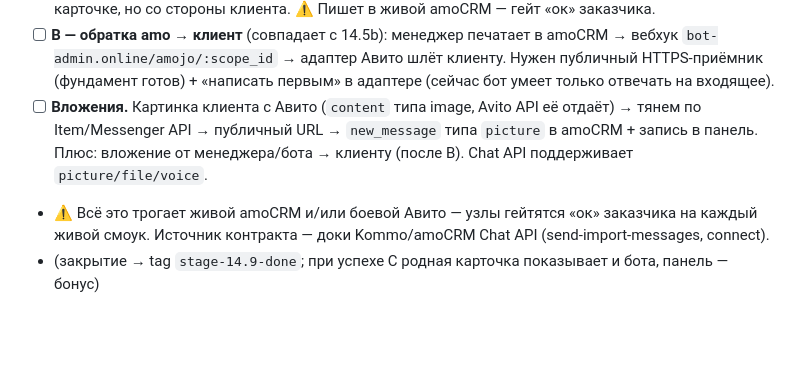
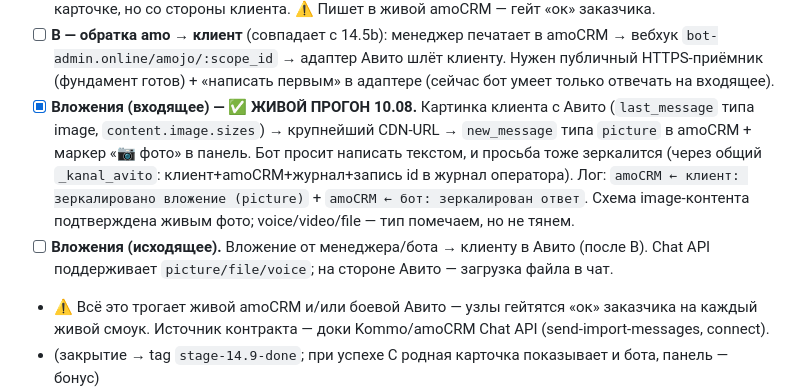
Before and after one commit to dimatolpygin/avi_to_bot_60, a Markdown page: docs/07_ROADMAP.md, the part around the change. Drawn GitHub-style; blank space fills up the shorter version.

Commit message:
chore(status): 14.9-вложения (входящее) + 14.9-C — живой прогон и визуальное подтверждение
Фото клиента и ответ бота видны в карточке amoCRM (прод cc08606, лог подтвердил
обе стороны). Заказчик визуально подтвердил → критерий 1 (реплики бота в карточке)
закрыт. Осталось по 14.9: исходящие вложения + вебхук B (amo→клиент).

```diff
--- a/docs/07_ROADMAP.md
+++ b/docs/07_ROADMAP.md
@@ -698,9 +698,14 @@ round-robin 50/50 внутри аккаунта (Redis); запись в `leads`
 - [ ] **B — обратка amo → клиент** (совпадает с 14.5b): менеджер печатает в amoCRM → вебхук
       `bot-admin.online/amojo/:scope_id` → адаптер Авито шлёт клиенту. Нужен публичный HTTPS-приёмник
       (фундамент готов) + «написать первым» в адаптере (сейчас бот умеет только отвечать на входящее).
-- [ ] **Вложения.** Картинка клиента с Авито (`content` типа image, Avito API её отдаёт) → тянем по
-      Item/Messenger API → публичный URL → `new_message` типа `picture` в amoCRM + запись в панель.
-      Плюс: вложение от менеджера/бота → клиенту (после B). Chat API поддерживает `picture/file/voice`.
+- [x] **Вложения (входящее) — ✅ ЖИВОЙ ПРОГОН 10.08.** Картинка клиента с Авито (`last_message`
+      типа image, `content.image.sizes`) → крупнейший CDN-URL → `new_message` типа `picture` в
+      amoCRM + маркер «📷 фото» в панель. Бот просит написать текстом, и просьба тоже зеркалится
+      (через общий `_kanal_avito`: клиент+amoCRM+журнал+запись id в журнал оператора). Лог:
+      `amoCRM ← клиент: зеркалировано вложение (picture)` + `amoCRM ← бот: зеркалирован ответ`.
+      Схема image-контента подтверждена живым фото; voice/video/file — тип помечаем, но не тянем.
+- [ ] **Вложения (исходящее).** Вложение от менеджера/бота → клиенту в Авито (после B). Chat API
+      поддерживает `picture/file/voice`; на стороне Авито — загрузка файла в чат.
 - ⚠️ Всё это трогает живой amoCRM и/или боевой Авито — узлы гейтятся «ок» заказчика на каждый
       живой смоук. Источник контракта — доки Kommo/amoCRM Chat API (send-import-messages, connect).
 - (закрытие → tag `stage-14.9-done`; при успехе C родная карточка показывает и бота, панель — бонус)
```
Also changed, not shown: docs/STATUS.md (+2 -2 lines).
